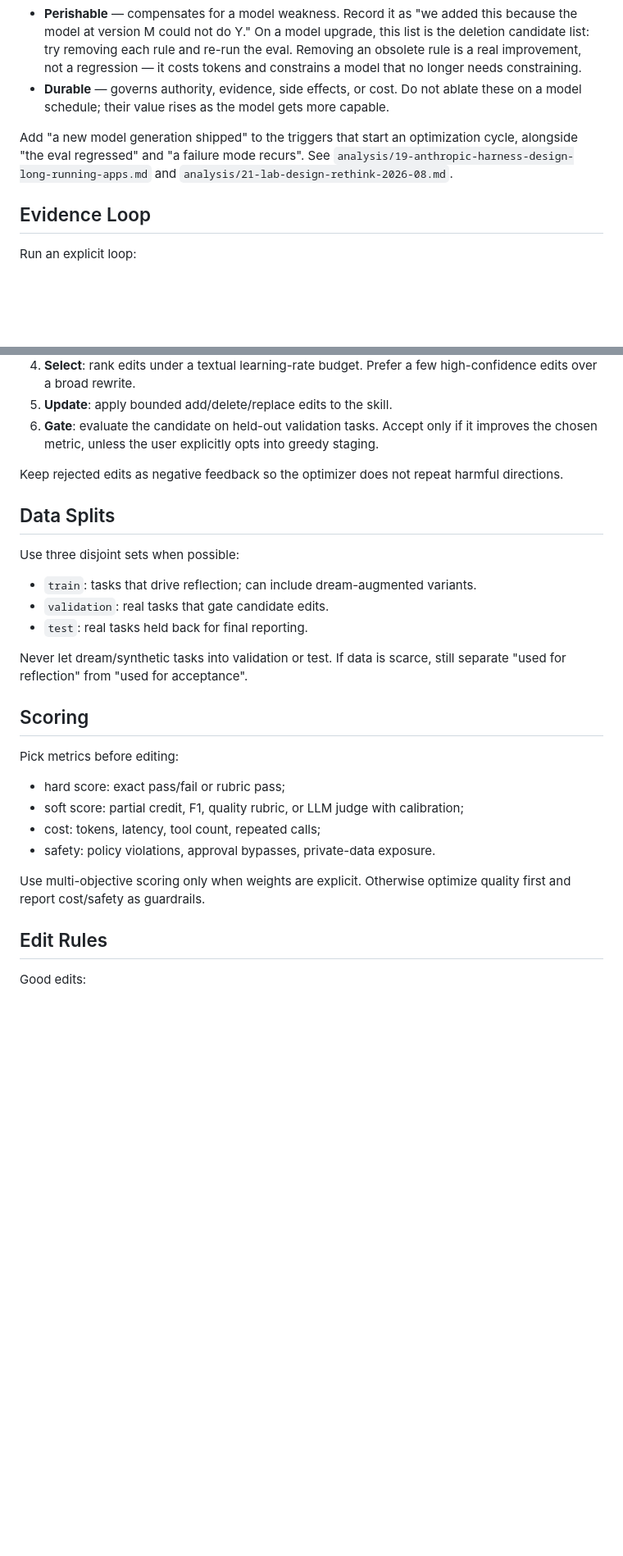
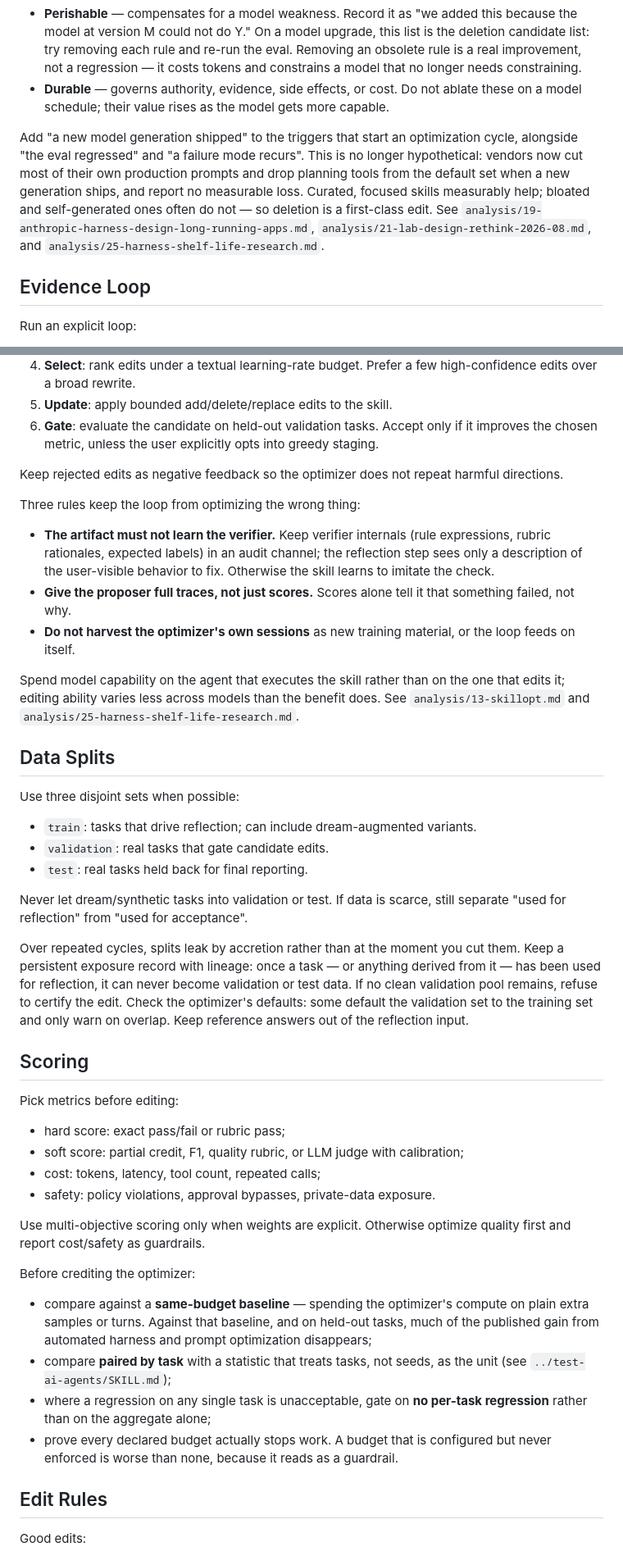
Before and after one commit to caocong1/ai-agent-skill-lab, a Markdown page: skills/optimize-agent-skills/SKILL.md, 2 parts joined by grey strips. Shown at 82% size. Drawn GitHub-style; blank space fills up the shorter version.

Commit message:
skills: optimize-agent-skills 2.2.0 — shelf-life evidence, same-budget baselines, lineage ledger
- Shelf Life: vendors now cut most of their production prompts and drop
  planning tools from the default set on a new generation; curated skills
  help, bloated and self-generated ones often do not, so deletion is a
  first-class edit.
- Evidence loop: keep verifier internals out of reflection, give the
  proposer full traces, do not harvest the optimizer's own sessions, spend
  model capability on the executor rather than the editor.
- Data splits: a persistent exposure ledger with lineage; check optimizer
  defaults (validation set defaulting to the training set); keep reference
  answers out of reflection.
- Scoring: same-budget baseline, pairing by task, no-per-task-regression
  gates where needed, and proof that every declared budget stops work.

Co-Authored-By: Claude Opus 5.5 <noreply@anthropic.com>

```diff
--- a/skills/optimize-agent-skills/SKILL.md
+++ b/skills/optimize-agent-skills/SKILL.md
@@ -40,9 +40,14 @@ Split the document's rules into two lists and treat them differently:
   capable.
 
 Add "a new model generation shipped" to the triggers that start an optimization
-cycle, alongside "the eval regressed" and "a failure mode recurs". See
-`analysis/19-anthropic-harness-design-long-running-apps.md` and
-`analysis/21-lab-design-rethink-2026-08.md`.
+cycle, alongside "the eval regressed" and "a failure mode recurs". This is no
+longer hypothetical: vendors now cut most of their own production prompts and
+drop planning tools from the default set when a new generation ships, and
+report no measurable loss. Curated, focused skills measurably help; bloated and
+self-generated ones often do not — so deletion is a first-class edit. See
+`analysis/19-anthropic-harness-design-long-running-apps.md`,
+`analysis/21-lab-design-rethink-2026-08.md`, and
+`analysis/25-harness-shelf-life-research.md`.
 
 ## Evidence Loop
 
@@ -64,6 +69,22 @@ Run an explicit loop:
 Keep rejected edits as negative feedback so the optimizer does not repeat
 harmful directions.
 
+Three rules keep the loop from optimizing the wrong thing:
+
+- **The artifact must not learn the verifier.** Keep verifier internals (rule
+  expressions, rubric rationales, expected labels) in an audit channel; the
+  reflection step sees only a description of the user-visible behavior to fix.
+  Otherwise the skill learns to imitate the check.
+- **Give the proposer full traces, not just scores.** Scores alone tell it that
+  something failed, not why.
+- **Do not harvest the optimizer's own sessions** as new training material, or
+  the loop feeds on itself.
+
+Spend model capability on the agent that executes the skill rather than on the
+one that edits it; editing ability varies less across models than the benefit
+does. See `analysis/13-skillopt.md` and
+`analysis/25-harness-shelf-life-research.md`.
+
 ## Data Splits
 
 Use three disjoint sets when possible:
@@ -74,6 +95,13 @@ Use three disjoint sets when possible:
 
 Never let dream/synthetic tasks into validation or test. If data is scarce,
 still separate "used for reflection" from "used for acceptance".
+
+Over repeated cycles, splits leak by accretion rather than at the moment you cut
+them. Keep a persistent exposure record with lineage: once a task — or anything
+derived from it — has been used for reflection, it can never become validation
+or test data. If no clean validation pool remains, refuse to certify the edit.
+Check the optimizer's defaults: some default the validation set to the training
+set and only warn on overlap. Keep reference answers out of the reflection input.
 
 ## Scoring
 
@@ -86,6 +114,19 @@ Pick metrics before editing:
 
 Use multi-objective scoring only when weights are explicit. Otherwise optimize
 quality first and report cost/safety as guardrails.
+
+Before crediting the optimizer:
+
+- compare against a **same-budget baseline** — spending the optimizer's compute
+  on plain extra samples or turns. Against that baseline, and on held-out tasks,
+  much of the published gain from automated harness and prompt optimization
+  disappears;
+- compare **paired by task** with a statistic that treats tasks, not seeds, as
+  the unit (see `../test-ai-agents/SKILL.md`);
+- where a regression on any single task is unacceptable, gate on **no per-task
+  regression** rather than on the aggregate alone;
+- prove every declared budget actually stops work. A budget that is configured
+  but never enforced is worse than none, because it reads as a guardrail.
 
 ## Edit Rules
 
```
Also changed, not shown: other parts of skills/optimize-agent-skills/SKILL.md (+1 -1 lines).
